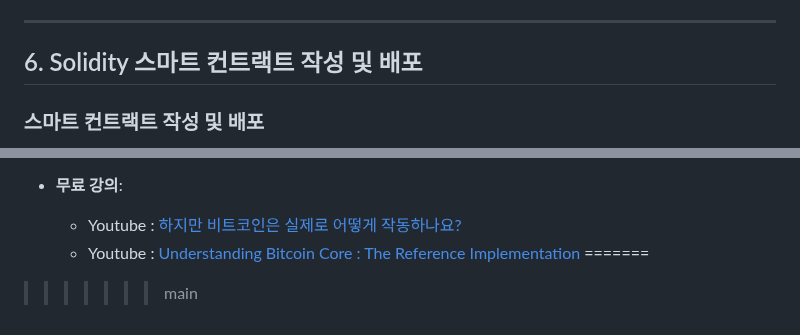
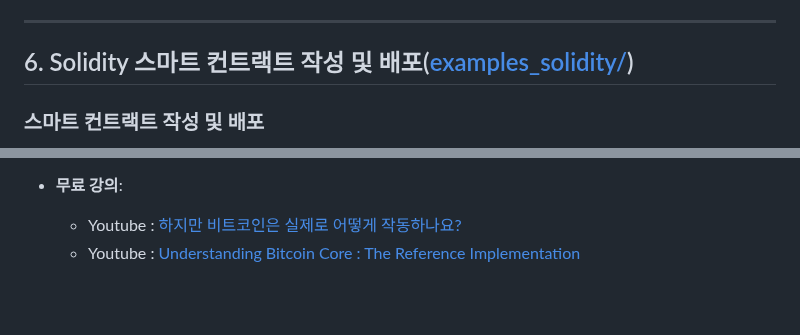
Before and after one commit to habit80/myBlockPanda, a Markdown page: README.md, 2 parts joined by grey strips. Drawn GitHub-style; blank space fills up the shorter version.

```diff
--- a/README.md
+++ b/README.md
@@ -100,7 +100,7 @@ Bitcoin Core는 비트코인 네트워크의 핵심 역할을 수행하는 **오
 
 ---
 
-## 6. Solidity 스마트 컨트랙트 작성 및 배포
+## 6. Solidity 스마트 컨트랙트 작성 및 배포([examples_solidity/](./examples_solidity/solidity_smart_contract_deployment.md))
 
 ### 스마트 컨트랙트 작성 및 배포
    - [Solidity를 사용해 간단한 스마트 컨트랙트 작성 및 테스트](./examples_solidity/solidity_cryptozombies.md)
@@ -136,5 +136,3 @@ Bitcoin Core는 비트코인 네트워크의 핵심 역할을 수행하는 **오
 - **무료 강의**:
    - Youtube : <a href="https://www.youtube.com/watch?v=bBC-nXj3Ng4&list=LL&index=10" target="_blank">하지만 비트코인은 실제로 어떻게 작동하나요?</a>
    - Youtube : <a href="https://www.youtube.com/watch?v=wLYdcH37phE" target="_blank">Understanding Bitcoin Core : The Reference Implementation</a>
-=======
->>>>>>> main
```
Also changed, not shown: examples_blockchainBasic/README.md (+0 -1 lines).
